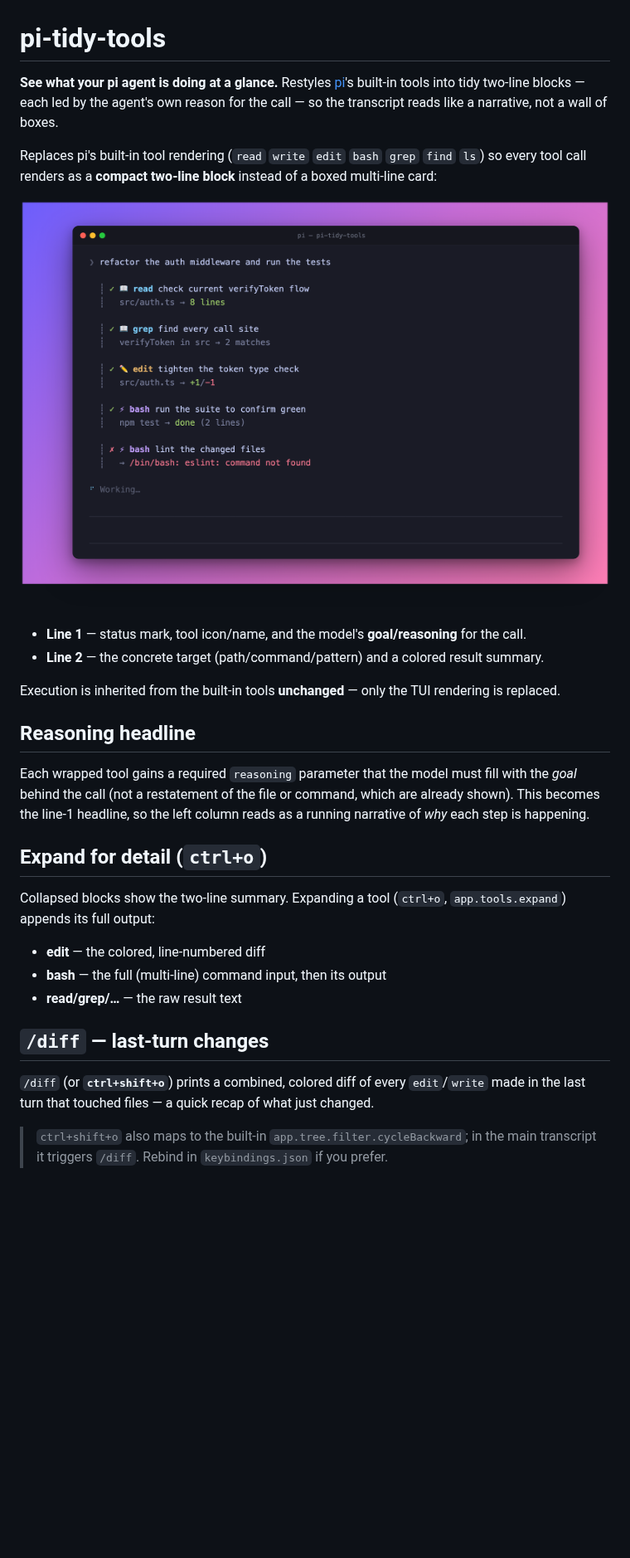
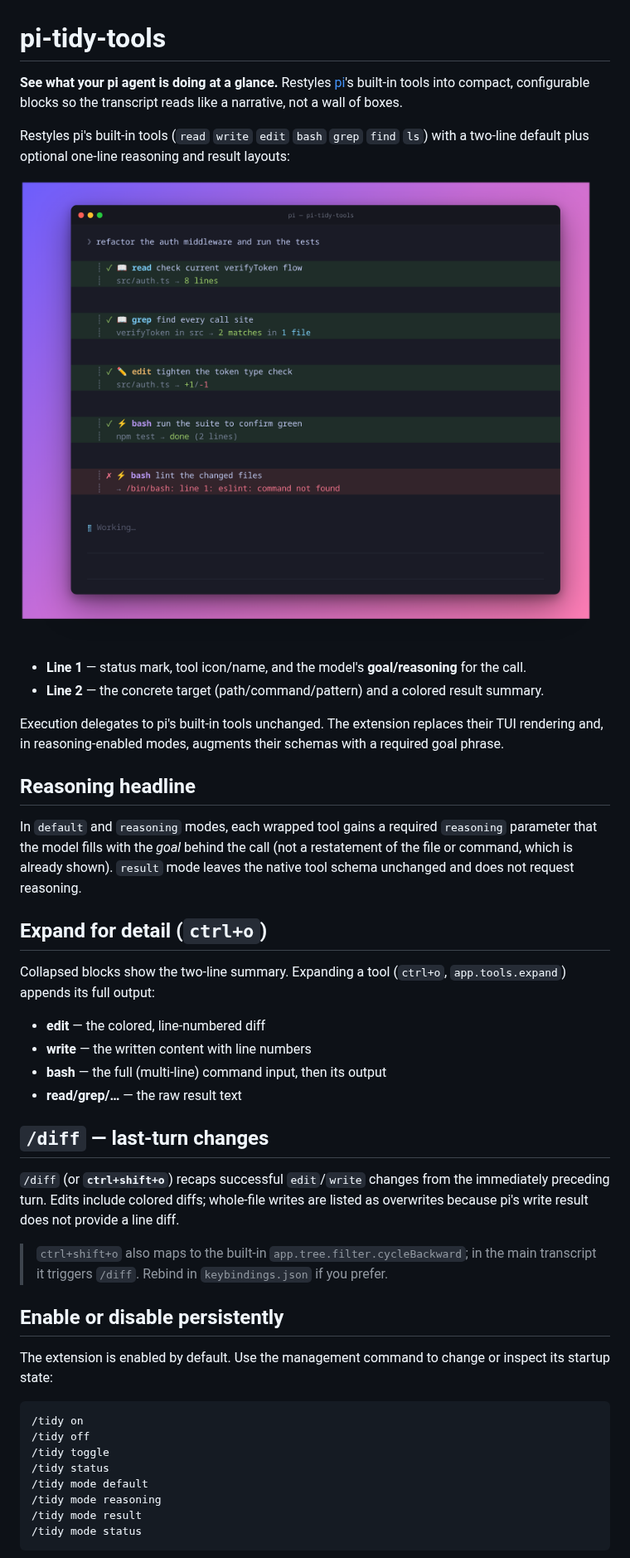
Before and after one commit to mikeyobrien/pi-tidy-tools, a Markdown page: README.md, the part around one of its changes. Shown at 83% size. Rendered like a GitHub page; pictures changed too: docs/demo.png; blank space fills up the shorter version.

Commit message:
feat: add configurable tidy tool layouts

````diff
--- a/README.md
+++ b/README.md
@@ -1,27 +1,27 @@
 # pi-tidy-tools
 
 **See what your pi agent is doing at a glance.** Restyles [pi](https://github.com/earendil-works/pi-mono)'s
-built-in tools into tidy two-line blocks — each led by the agent's own reason
-for the call — so the transcript reads like a narrative, not a wall of boxes.
+built-in tools into compact, configurable blocks so the transcript reads like
+a narrative, not a wall of boxes.
 
-Replaces pi's built-in tool rendering (`read` `write` `edit` `bash` `grep` `find` `ls`)
-so every tool call renders as a **compact two-line block** instead of a boxed
-multi-line card:
+Restyles pi's built-in tools (`read` `write` `edit` `bash` `grep` `find` `ls`)
+with a two-line default plus optional one-line reasoning and result layouts:
 
 ![pi-tidy-tools demo](docs/demo.png)
 
 - **Line 1** — status mark, tool icon/name, and the model's **goal/reasoning** for the call.
 - **Line 2** — the concrete target (path/command/pattern) and a colored result summary.
 
-Execution is inherited from the built-in tools **unchanged** — only the TUI
-rendering is replaced.
+Execution delegates to pi's built-in tools unchanged. The extension replaces
+their TUI rendering and, in reasoning-enabled modes, augments their schemas with
+a required goal phrase.
 
 ## Reasoning headline
 
-Each wrapped tool gains a required `reasoning` parameter that the model must fill
-with the *goal* behind the call (not a restatement of the file or command, which
-are already shown). This becomes the line-1 headline, so the left column reads as
-a running narrative of *why* each step is happening.
+In `default` and `reasoning` modes, each wrapped tool gains a required `reasoning`
+parameter that the model fills with the *goal* behind the call (not a restatement
+of the file or command, which is already shown). `result` mode leaves the native
+tool schema unchanged and does not request reasoning.
 
 ## Expand for detail (`ctrl+o`)
 
@@ -29,13 +29,32 @@ Collapsed blocks show the two-line summary. Expanding a tool (`ctrl+o`,
 `app.tools.expand`) appends its full output:
 
 - **edit** — the colored, line-numbered diff
+- **write** — the written content with line numbers
 - **bash** — the full (multi-line) command input, then its output
 - **read/grep/…** — the raw result text
 
 ## `/diff` — last-turn changes
 
-`/diff` (or **`ctrl+shift+o`**) prints a combined, colored diff of every `edit`/`write`
-made in the last turn that touched files — a quick recap of what just changed.
+`/diff` (or **`ctrl+shift+o`**) recaps successful `edit`/`write` changes from the
+immediately preceding turn. Edits include colored diffs; whole-file writes are
+listed as overwrites because pi's write result does not provide a line diff.
 
 > `ctrl+shift+o` also maps to the built-in `app.tree.filter.cycleBackward`; in the
 > main transcript it triggers `/diff`. Rebind in `keybindings.json` if you prefer.
+
+## Enable or disable persistently
+
+The extension is enabled by default. Use the management command to change or
+inspect its startup state:
+
+```text
+/tidy on
+/tidy off
+/tidy toggle
+/tidy status
+/tidy mode default
+/tidy mode reasoning
+/tidy mode result
+/tidy mode status
+```
+
````
Also changed, not shown: other parts of README.md (+34 -6 lines), docs/modes.png (added), 14 other files.
